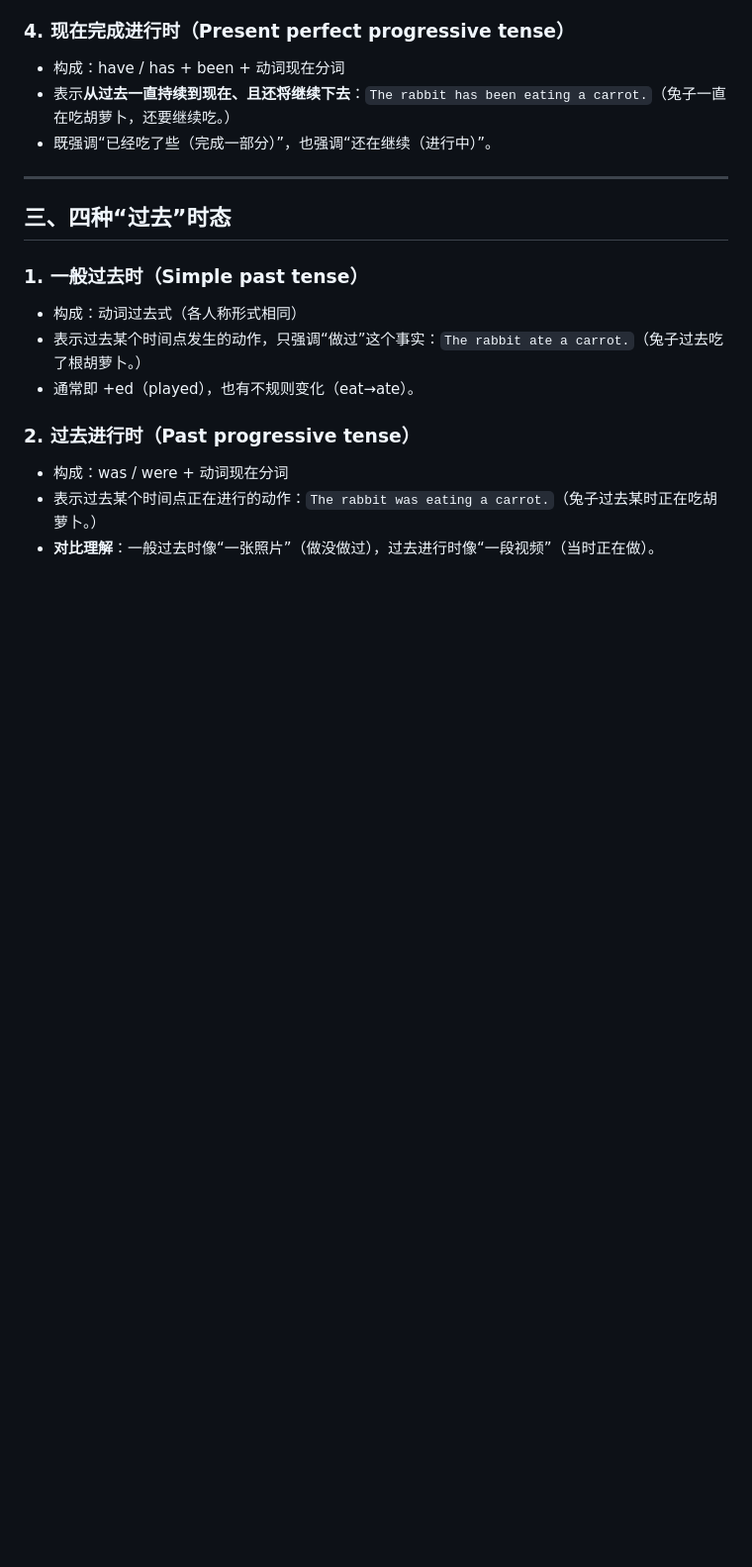
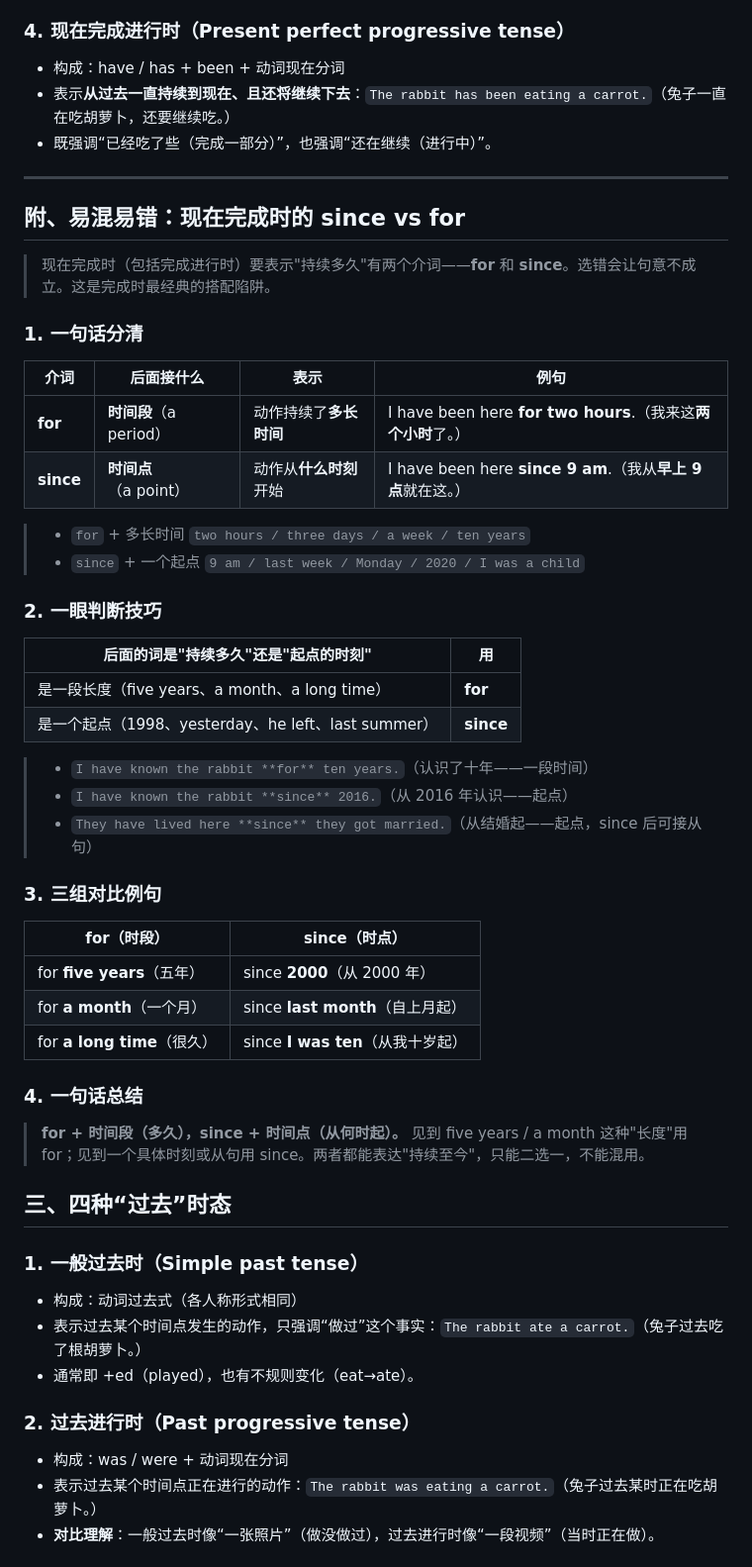
Before and after one commit to JiangYi27/Studying-Web, a Markdown page: content-grammar/01-重塑语法认知框架/05-16种时态终极详解.md, the part around the change. Shown at 99% size. Drawn GitHub-style; blank space fills up the shorter version.

Commit message:
新增易混易错对比：感官动词 do/doing、现在完成时 since/for
- 非谓语动词篇补「see/hear sb do vs see/hear sb doing」（过程 vs 片段，含被动还原 to）
- 时态篇补「现在完成时的 since vs for」（时间段 vs 时间点）

Co-Authored-By: Claude <noreply@anthropic.com>

```diff
--- a/content-grammar/01-重塑语法认知框架/05-16种时态终极详解.md
+++ b/content-grammar/01-重塑语法认知框架/05-16种时态终极详解.md
@@ -60,6 +60,43 @@
 - 既强调“已经吃了些（完成一部分）”，也强调“还在继续（进行中）”。
 
 ---
+
+## 附、易混易错：现在完成时的 since vs for
+
+> 现在完成时（包括完成进行时）要表示"持续多久"有两个介词——**for** 和 **since**。选错会让句意不成立。这是完成时最经典的搭配陷阱。
+
+### 1. 一句话分清
+
+| 介词 | 后面接什么 | 表示 | 例句 |
+|---|---|---|---|
+| **for** | **时间段**（a period） | 动作持续了**多长时间** | I have been here **for two hours**.（我来这**两个小时**了。） |
+| **since** | **时间点**（a point） | 动作从**什么时刻**开始 | I have been here **since 9 am**.（我从**早上 9 点**就在这。） |
+
+> - `for` + 多长时间 `two hours / three days / a week / ten years`
+> - `since` + 一个起点 `9 am / last week / Monday / 2020 / I was a child`
+
+### 2. 一眼判断技巧
+
+| 后面的词是"持续多久"还是"起点的时刻" | 用 |
+|---|---|
+| 是一段长度（five years、a month、a long time） | **for** |
+| 是一个起点（1998、yesterday、he left、last summer） | **since** |
+
+> - `I have known the rabbit **for** ten years.`（认识了十年——一段时间）
+> - `I have known the rabbit **since** 2016.`（从 2016 年认识——起点）
+> - `They have lived here **since** they got married.`（从结婚起——起点，since 后可接从句）
+
+### 3. 三组对比例句
+
+| for（时段） | since（时点） |
+|---|---|
+| for **five years**（五年） | since **2000**（从 2000 年） |
+| for **a month**（一个月） | since **last month**（自上月起） |
+| for **a long time**（很久） | since **I was ten**（从我十岁起） |
+
+### 4. 一句话总结
+
+> **for + 时间段（多久），since + 时间点（从何时起）。** 见到 five years / a month 这种"长度"用 for；见到一个具体时刻或从句用 since。两者都能表达"持续至今"，只能二选一，不能混用。
 
 ## 三、四种“过去”时态
 
```
Also changed, not shown: content-grammar/02-动词语气-虚拟语气/02-非谓语动词.md (added, +278 -0 lines).
